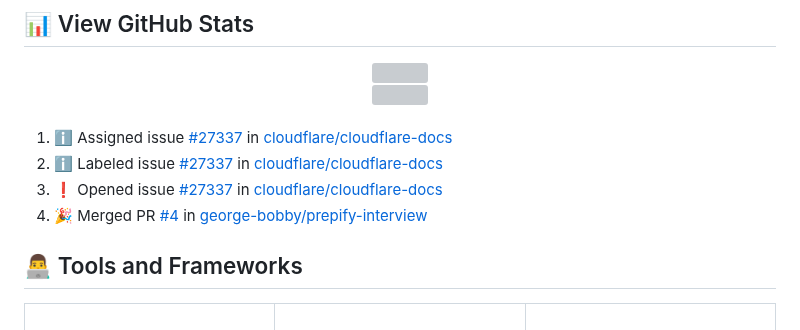
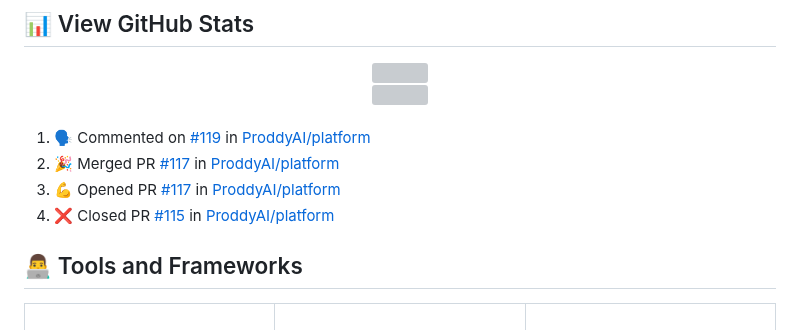
Before and after one commit to george-bobby/george-bobby, a Markdown page: README.md, the part around the change. GitHub-like rendering; grey boxes are pictures that could not be loaded.

Commit message:
Updated README with recent activity

```diff
--- a/README.md
+++ b/README.md
@@ -47,10 +47,10 @@
 <br/>
 
 <!--START_SECTION:activity-->
-1. ℹ️ Assigned issue [#27337](https://github.com/cloudflare/cloudflare-docs/issues/27337) in [cloudflare/cloudflare-docs](https://github.com/cloudflare/cloudflare-docs)
-2. ℹ️ Labeled issue [#27337](https://github.com/cloudflare/cloudflare-docs/issues/27337) in [cloudflare/cloudflare-docs](https://github.com/cloudflare/cloudflare-docs)
-3. ❗ Opened issue [#27337](https://github.com/cloudflare/cloudflare-docs/issues/27337) in [cloudflare/cloudflare-docs](https://github.com/cloudflare/cloudflare-docs)
-4. 🎉 Merged PR [#4](https://github.com/george-bobby/prepify-interview/pull/4) in [george-bobby/prepify-interview](https://github.com/george-bobby/prepify-interview)
+1. 🗣 Commented on [#119](https://github.com/ProddyAI/platform/pull/119#issuecomment-3723413249) in [ProddyAI/platform](https://github.com/ProddyAI/platform)
+2. 🎉 Merged PR [#117](https://github.com/ProddyAI/platform/pull/117) in [ProddyAI/platform](https://github.com/ProddyAI/platform)
+3. 💪 Opened PR [#117](https://github.com/ProddyAI/platform/pull/117) in [ProddyAI/platform](https://github.com/ProddyAI/platform)
+4. ❌ Closed PR [#115](https://github.com/ProddyAI/platform/pull/115) in [ProddyAI/platform](https://github.com/ProddyAI/platform)
 <!--END_SECTION:activity-->
 
 ## 👨‍💻 Tools and Frameworks
```
